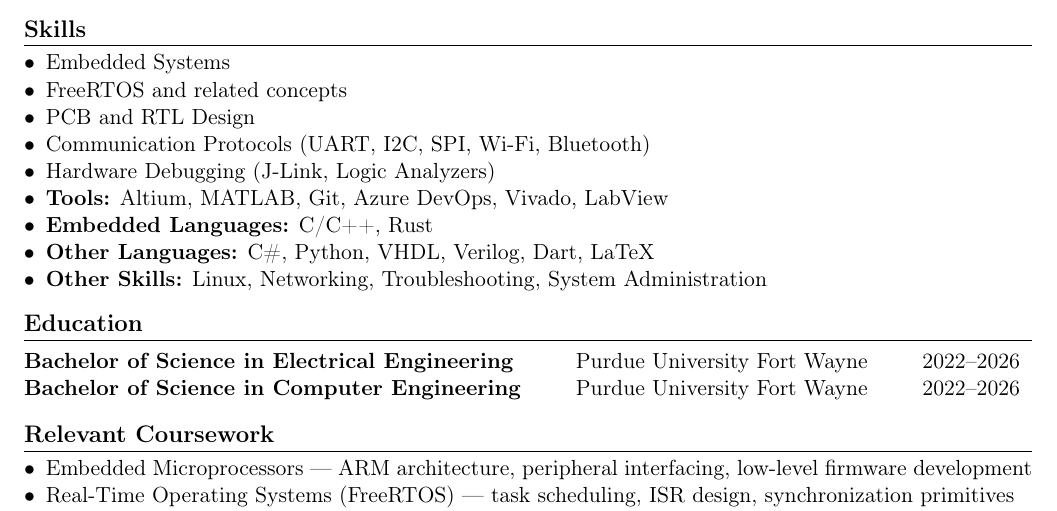
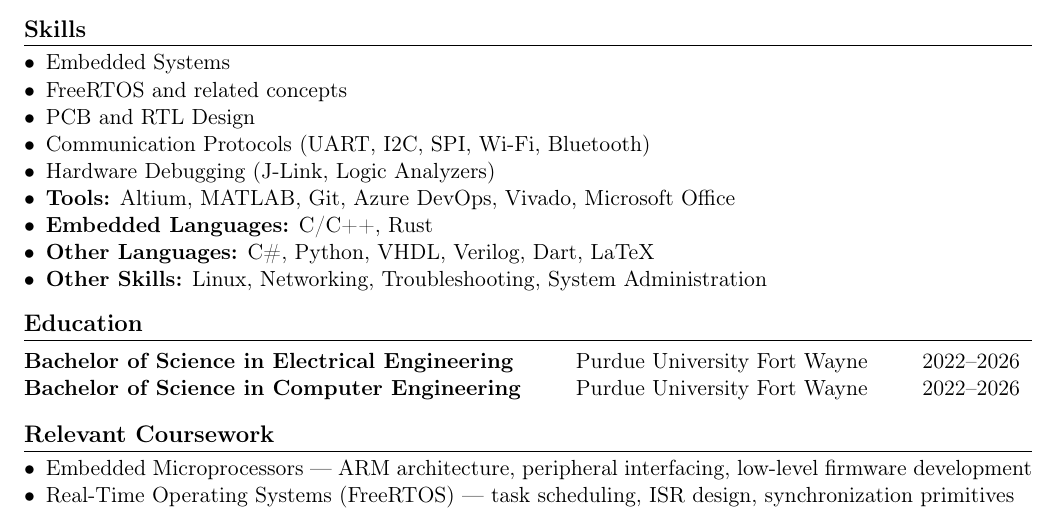
Before and after one commit to zaetep/kaden_downes_resume, a LaTeX document (main.tex): part of the page, cut so that both start at the same text. Compiled offline with pdfLaTeX.

Commit message:
Added Microsoft Office under Tools in the Skills section.

```diff
--- a/main.tex
+++ b/main.tex
@@ -31,7 +31,7 @@ Aspiring Embedded Software Engineer with hands-on experience in ARM Cortex-M fir
 	\item PCB and RTL Design
 	\item Communication Protocols (UART, I2C, SPI, Wi-Fi, Bluetooth)
 	\item Hardware Debugging (J-Link, Logic Analyzers)
-	\item \textbf{Tools:} Altium, MATLAB, Git, Azure DevOps, Vivado, LabView
+	\item \textbf{Tools:} Altium, MATLAB, Git, Azure DevOps, Vivado, Microsoft Office
 	\item \textbf{Embedded Languages:} C/C++, Rust
 	\item \textbf{Other Languages:} C\#, Python, VHDL, Verilog, Dart, LaTeX
 	\item \textbf{Other Skills:} Linux, Networking, Troubleshooting, System Administration
```
Also changed, not shown: main.pdf.
